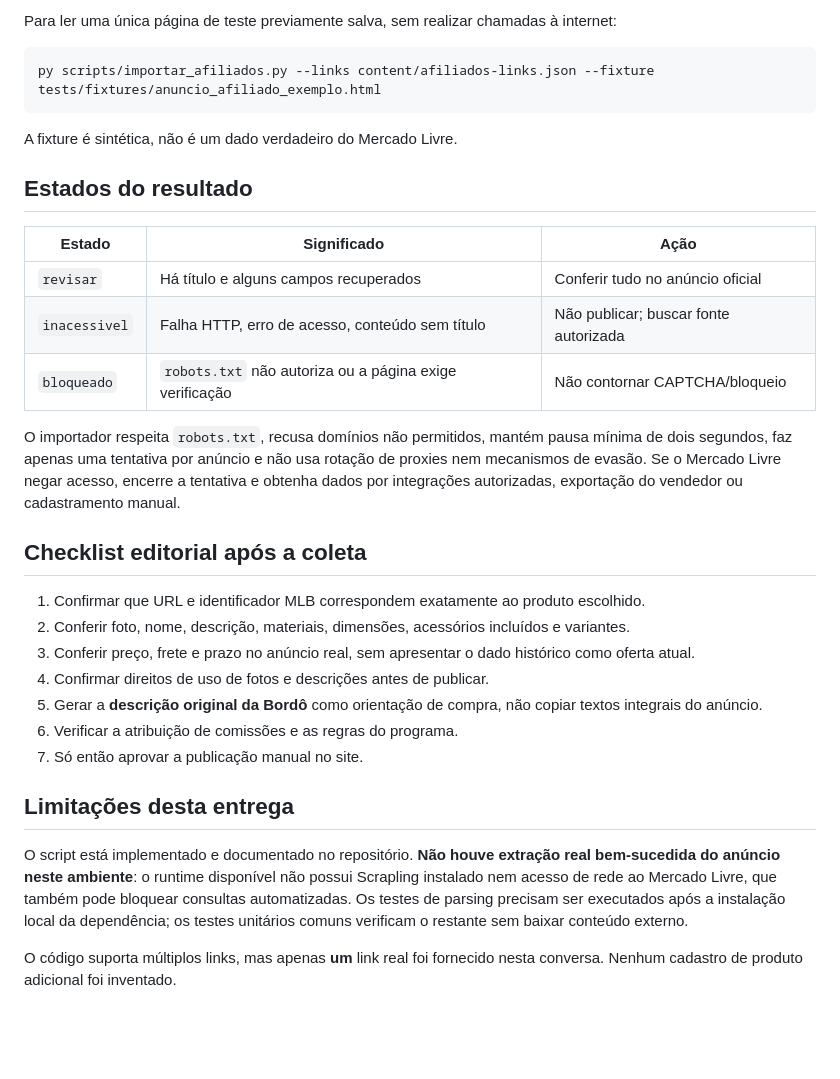
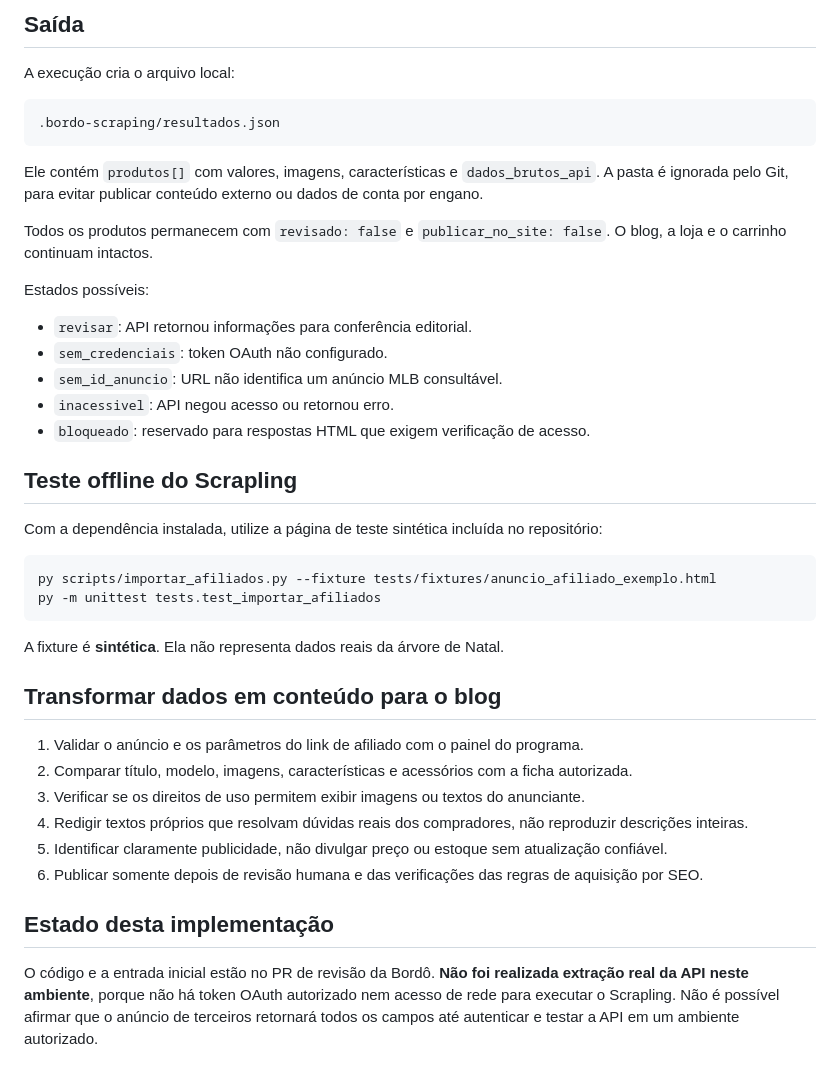
Before and after one commit to luissaraivavet/bordopersonalizados, a Markdown page: docs/scrapling-afiliados.md, the part around one of its changes. GitHub-like rendering; blank space fills up the shorter version.

````diff
--- a/docs/scrapling-afiliados.md
+++ b/docs/scrapling-afiliados.md
@@ -56,34 +61,43 @@ O comando grava `.bordo-scraping/resultados.json` e `.bordo-scraping/html/`, amb
 
-Para ler uma única página de teste previamente salva, sem realizar chamadas à internet:
+## Saída
+
+A execução cria o arquivo local:
+
+```text
+.bordo-scraping/resultados.json
+```
+
+Ele contém `produtos[]` com valores, imagens, características e `dados_brutos_api`. A pasta é ignorada pelo Git, para evitar publicar conteúdo externo ou dados de conta por engano.
+
+Todos os produtos permanecem com `revisado: false` e `publicar_no_site: false`. O blog, a loja e o carrinho continuam intactos.
+
+Estados possíveis:
+- `revisar`: API retornou informações para conferência editorial.
+- `sem_credenciais`: token OAuth não configurado.
+- `sem_id_anuncio`: URL não identifica um anúncio MLB consultável.
+- `inacessivel`: API negou acesso ou retornou erro.
+- `bloqueado`: reservado para respostas HTML que exigem verificação de acesso.
+
+## Teste offline do Scrapling
+
+Com a dependência instalada, utilize a página de teste sintética incluída no repositório:
 
 ```powershell
-py scripts/importar_afiliados.py --links content/afiliados-links.json --fixture tests/fixtures/anuncio_afiliado_exemplo.html
+py scripts/importar_afiliados.py --fixture tests/fixtures/anuncio_afiliado_exemplo.html
+py -m unittest tests.test_importar_afiliados
 ```
 
-A fixture é sintética, não é um dado verdadeiro do Mercado Livre.
+A fixture é **sintética**. Ela não representa dados reais da árvore de Natal.
 
-## Estados do resultado
+## Transformar dados em conteúdo para o blog
 
-| Estado | Significado | Ação |
-| --- | --- | --- |
-| `revisar` | Há título e alguns campos recuperados | Conferir tudo no anúncio oficial |
-| `inacessivel` | Falha HTTP, erro de acesso, conteúdo sem título | Não publicar; buscar fonte autorizada |
-| `bloqueado` | `robots.txt` não autoriza ou a página exige verificação | Não contornar CAPTCHA/bloqueio |
+1. Validar o anúncio e os parâmetros do link de afiliado com o painel do programa.
+2. Comparar título, modelo, imagens, características e acessórios com a ficha autorizada.
+3. Verificar se os direitos de uso permitem exibir imagens ou textos do anunciante.
+4. Redigir textos próprios que resolvam dúvidas reais dos compradores, não reproduzir descrições inteiras.
+5. Identificar claramente publicidade, não divulgar preço ou estoque sem atualização confiável.
+6. Publicar somente depois de revisão humana e das verificações das regras de aquisição por SEO.
 
-O importador respeita `robots.txt`, recusa domínios não permitidos, mantém pausa mínima de dois segundos, faz apenas uma tentativa por anúncio e não usa rotação de proxies nem mecanismos de evasão. Se o Mercado Livre negar acesso, encerre a tentativa e obtenha dados por integrações autorizadas, exportação do vendedor ou cadastramento manual.
+## Estado desta implementação
 
-## Checklist editorial após a coleta
-
-1. Confirmar que URL e identificador MLB correspondem exatamente ao produto escolhido.
-2. Conferir foto, nome, descrição, materiais, dimensões, acessórios incluídos e variantes.
-3. Conferir preço, frete e prazo no anúncio real, sem apresentar o dado histórico como oferta atual.
-4. Confirmar direitos de uso de fotos e descrições antes de publicar.
-5. Gerar a **descrição original da Bordô** como orientação de compra, não copiar textos integrais do anúncio.
-6. Verificar a atribuição de comissões e as regras do programa.
-7. Só então aprovar a publicação manual no site.
-
-## Limitações desta entrega
-
-O script está implementado e documentado no repositório. **Não houve extração real bem-sucedida do anúncio neste ambiente**: o runtime disponível não possui Scrapling instalado nem acesso de rede ao Mercado Livre, que também pode bloquear consultas automatizadas. Os testes de parsing precisam ser executados após a instalação local da dependência; os testes unitários comuns verificam o restante sem baixar conteúdo externo.
-
-O código suporta múltiplos links, mas apenas **um** link real foi fornecido nesta conversa. Nenhum cadastro de produto adicional foi inventado.
+O código e a entrada inicial estão no PR de revisão da Bordô. **Não foi realizada extração real da API neste ambiente**, porque não há token OAuth autorizado nem acesso de rede para executar o Scrapling. Não é possível afirmar que o anúncio de terceiros retornará todos os campos até autenticar e testar a API em um ambiente autorizado.
````
Also changed, not shown: other parts of docs/scrapling-afiliados.md (+29 -24 lines).
